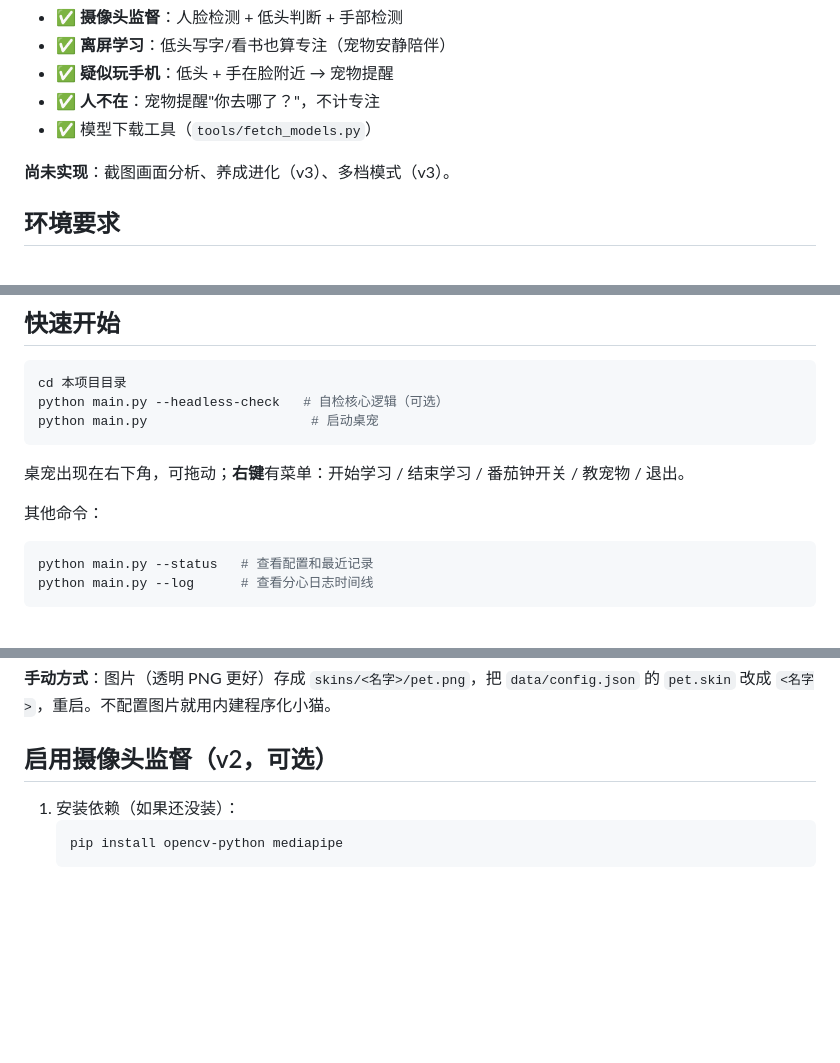
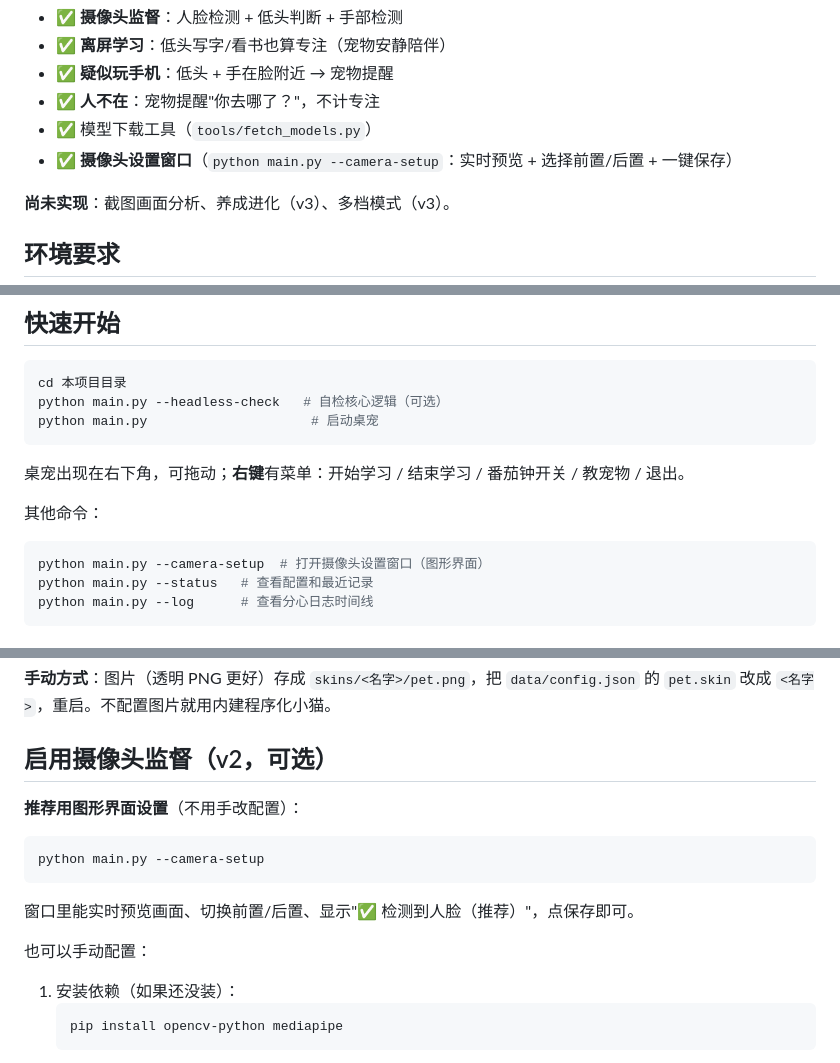
Before and after one commit to Dha-31/focus-pet, a Markdown page: README.md, 3 parts joined by grey strips. Drawn GitHub-style; blank space fills up the shorter version.

Commit message:
README：补充摄像头设置窗口说明

````diff
--- a/README.md
+++ b/README.md
@@ -28,6 +28,7 @@
 - ✅ **疑似玩手机**：低头 + 手在脸附近 → 宠物提醒
 - ✅ **人不在**：宠物提醒"你去哪了？"，不计专注
 - ✅ 模型下载工具（`tools/fetch_models.py`）
+- ✅ **摄像头设置窗口**（`python main.py --camera-setup`：实时预览 + 选择前置/后置 + 一键保存）
 
 **尚未实现**：截图画面分析、养成进化（v3）、多档模式（v3）。
 
@@ -48,6 +49,7 @@ python main.py                     # 启动桌宠
 
 其他命令：
 ```powershell
+python main.py --camera-setup  # 打开摄像头设置窗口（图形界面）
 python main.py --status   # 查看配置和最近记录
 python main.py --log      # 查看分心日志时间线
 ```
@@ -87,6 +89,14 @@ python tools/make_skin.py 你的图片.png 我的小猫
 `pet.skin` 改成 `<名字>`，重启。不配置图片就用内建程序化小猫。
 
 ## 启用摄像头监督（v2，可选）
+
+**推荐用图形界面设置**（不用手改配置）：
+```powershell
+python main.py --camera-setup
+```
+窗口里能实时预览画面、切换前置/后置、显示"✅ 检测到人脸（推荐）"，点保存即可。
+
+也可以手动配置：
 
 1. 安装依赖（如果还没装）：
    ```powershell
````
Also changed, not shown: docs/设计文档.md (+1 -0 lines).
